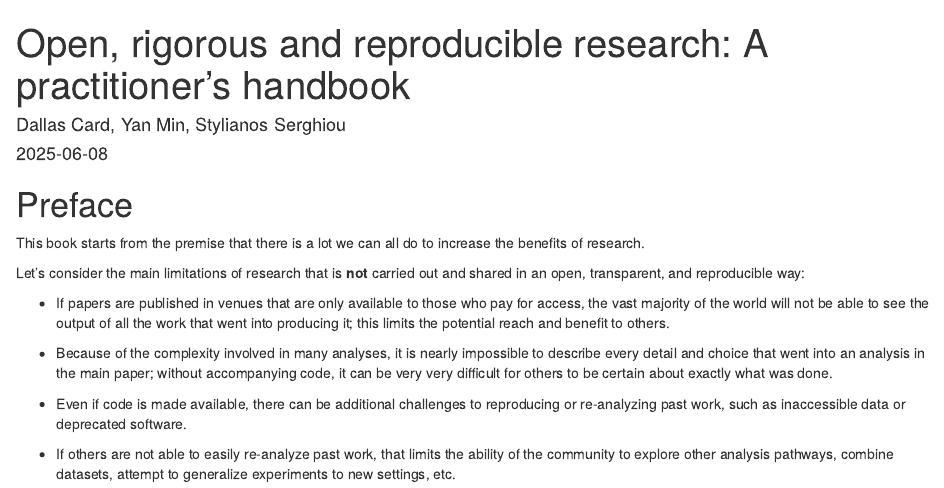
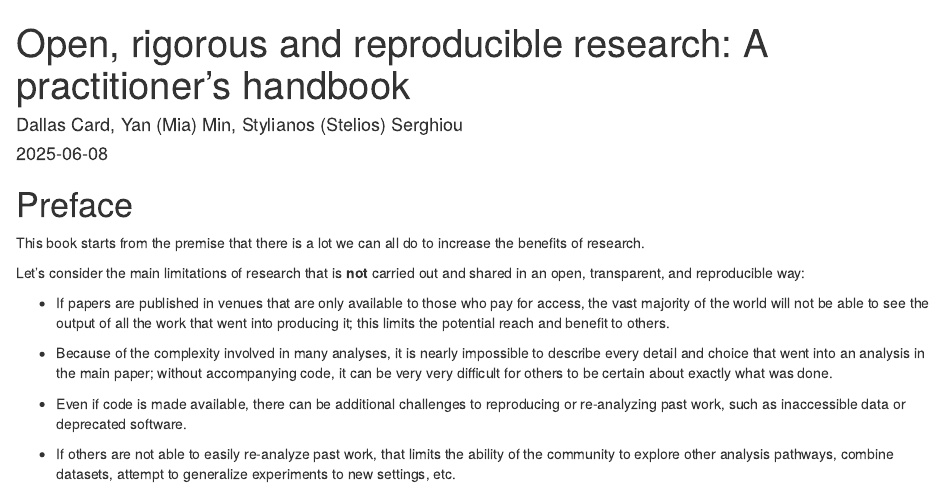
Before and after one commit to StanfordDataScience/best-practices, an R Markdown document (index.Rmd): the page in a window 1100 px wide, from its top. Rendered offline with R 4.5, knitr and Pandoc, with nearby package versions; drawn as R Markdown's standard HTML page in place of the format the file asks for.

Commit message:
Update index.Rmd

```diff
--- a/index.Rmd
+++ b/index.Rmd
@@ -1,6 +1,6 @@
 ---
 title: "Open, rigorous and reproducible research: A practitioner's handbook"
-author: "Dallas Card, Yan Min, Stylianos Serghiou"
+author: "Dallas Card, Yan (Mia) Min, Stylianos (Stelios) Serghiou"
 date: "`r Sys.Date()`"
 # more output formats: https://bookdown.org/yihui/bookdown/output-formats.html
 output:
```
